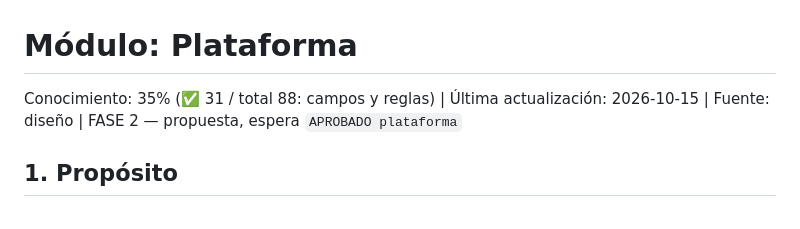
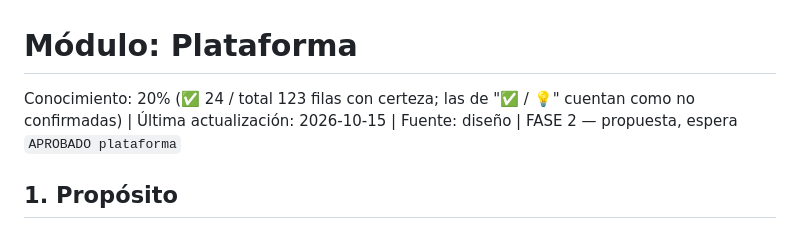
Before and after one commit to DiegoUniline/cotizaplus, a Markdown page: docs/modulos/plataforma.md, the part around the change. GitHub-like rendering.

Commit message:
docs: corrige % de conocimiento de Plataforma (20%)
Co-Authored-By: Claude Opus 5.5 <noreply@anthropic.com>
Claude-Session: https://claude.ai/code/session_017ywwpyNCDA2RqPhycjs2Bi

```diff
--- a/docs/modulos/plataforma.md
+++ b/docs/modulos/plataforma.md
@@ -1,5 +1,5 @@
 # Módulo: Plataforma
-Conocimiento: 35% (✅ 31 / total 88: campos y reglas) | Última actualización: 2026-10-15 | Fuente: diseño | FASE 2 — propuesta, espera `APROBADO plataforma`
+Conocimiento: 20% (✅ 24 / total 123 filas con certeza; las de "✅ / 💡" cuentan como no confirmadas) | Última actualización: 2026-10-15 | Fuente: diseño | FASE 2 — propuesta, espera `APROBADO plataforma`
 
 ## 1. Propósito
 Cuentas que rentan Cotizaplus (empresas), sus marcas, usuarios, planes, suscripciones y pagos. ✅ (D-001, D-004, D-022)
```
Also changed, not shown: docs/00-estado.md (+1 -1 lines), docs/00-mapa.md (+1 -1 lines).
